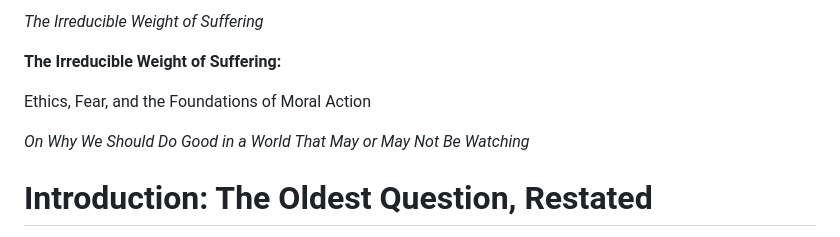
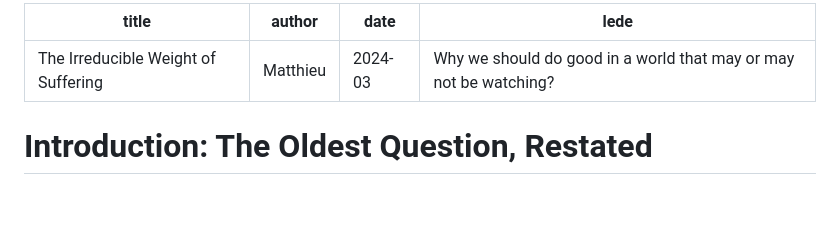
Before and after one commit to justnotvulture/blogrepo, a Markdown page: posts/ethics2.md, the part around the change. Rendered like a GitHub page; blank space fills up the shorter version.

Commit message:
Revise 'The Irreducible Weight of Suffering' essay
Updated the content and structure of the ethics essay, including a new title, author, date, and lede. The essay discusses the foundations of moral action and critiques fear-based moral motivation.

```diff
--- a/posts/ethics2.md
+++ b/posts/ethics2.md
@@ -1,10 +1,9 @@
-*The Irreducible Weight of Suffering*
-
-**The Irreducible Weight of Suffering:**
-
-Ethics, Fear, and the Foundations of Moral Action
-
-*On Why We Should Do Good in a World That May or May Not Be Watching*
+---
+title: The Irreducible Weight of Suffering
+author: Matthieu
+date: 2024-03
+lede: Why we should do good in a world that may or may not be watching?
+---
 
 
 # **Introduction: The Oldest Question, Restated**
```
